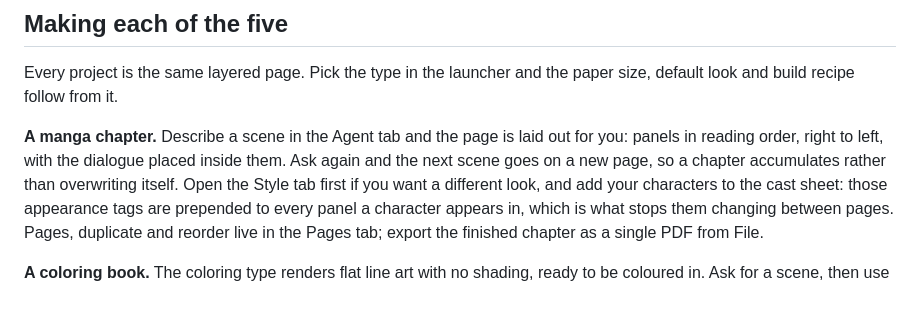
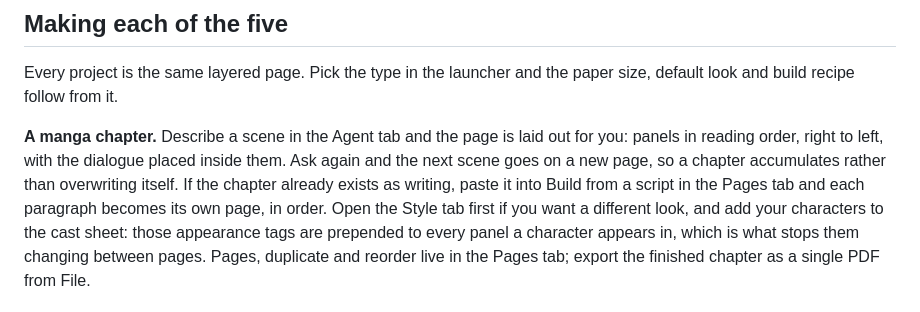
Before and after one commit to Anuj-Attri/prod-imagen-studio, a Markdown page: README.md, the part around the change. Drawn GitHub-style.

Commit message:
README: mention building a chapter from a script

```diff
--- a/README.md
+++ b/README.md
@@ -50,8 +50,10 @@ the paper size, default look and build recipe follow from it.
 **A manga chapter.** Describe a scene in the Agent tab and the page is
 laid out for you: panels in reading order, right to left, with the
 dialogue placed inside them. Ask again and the next scene goes on a new
-page, so a chapter accumulates rather than overwriting itself. Open the
-Style tab first if you want a different look, and add your characters to
+page, so a chapter accumulates rather than overwriting itself. If the
+chapter already exists as writing, paste it into Build from a script
+in the Pages tab and each paragraph becomes its own page, in order.
+Open the Style tab first if you want a different look, and add your characters to
 the cast sheet: those appearance tags are prepended to every panel a
 character appears in, which is what stops them changing between pages.
 Pages, duplicate and reorder live in the Pages tab; export the finished
```
